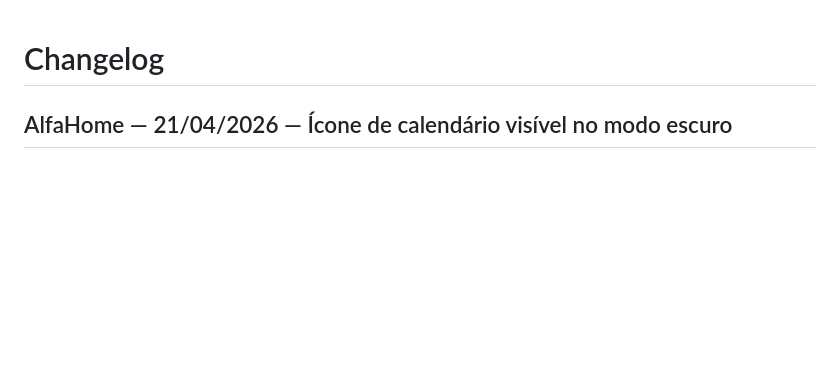
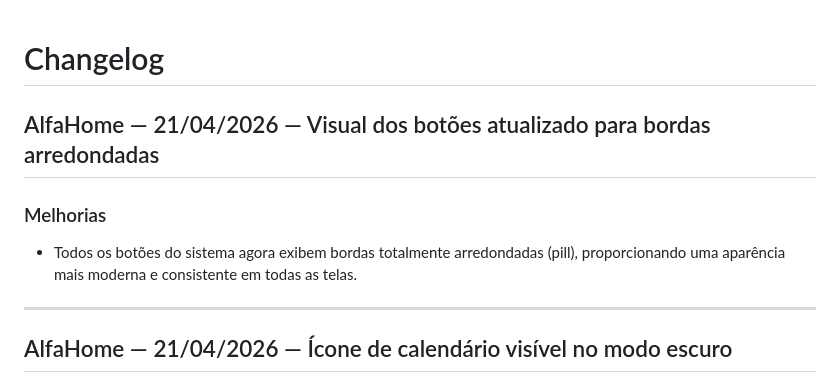
Before and after one commit to FelipeGat/controlflex, a Markdown page: CHANGELOG.md, the part around the change. Rendered like a GitHub page; blank space fills up the shorter version.

Commit message:
docs: atualizar CHANGELOG com botões rounded-full
Co-authored-by: Copilot <223556219+Copilot@users.noreply.github.com>

```diff
--- a/CHANGELOG.md
+++ b/CHANGELOG.md
@@ -1,4 +1,11 @@
 # Changelog
+
+## AlfaHome — 21/04/2026 — Visual dos botões atualizado para bordas arredondadas
+
+### Melhorias
+- Todos os botões do sistema agora exibem bordas totalmente arredondadas (pill), proporcionando uma aparência mais moderna e consistente em todas as telas.
+
+---
 
 ## AlfaHome — 21/04/2026 — Ícone de calendário visível no modo escuro
 
```
